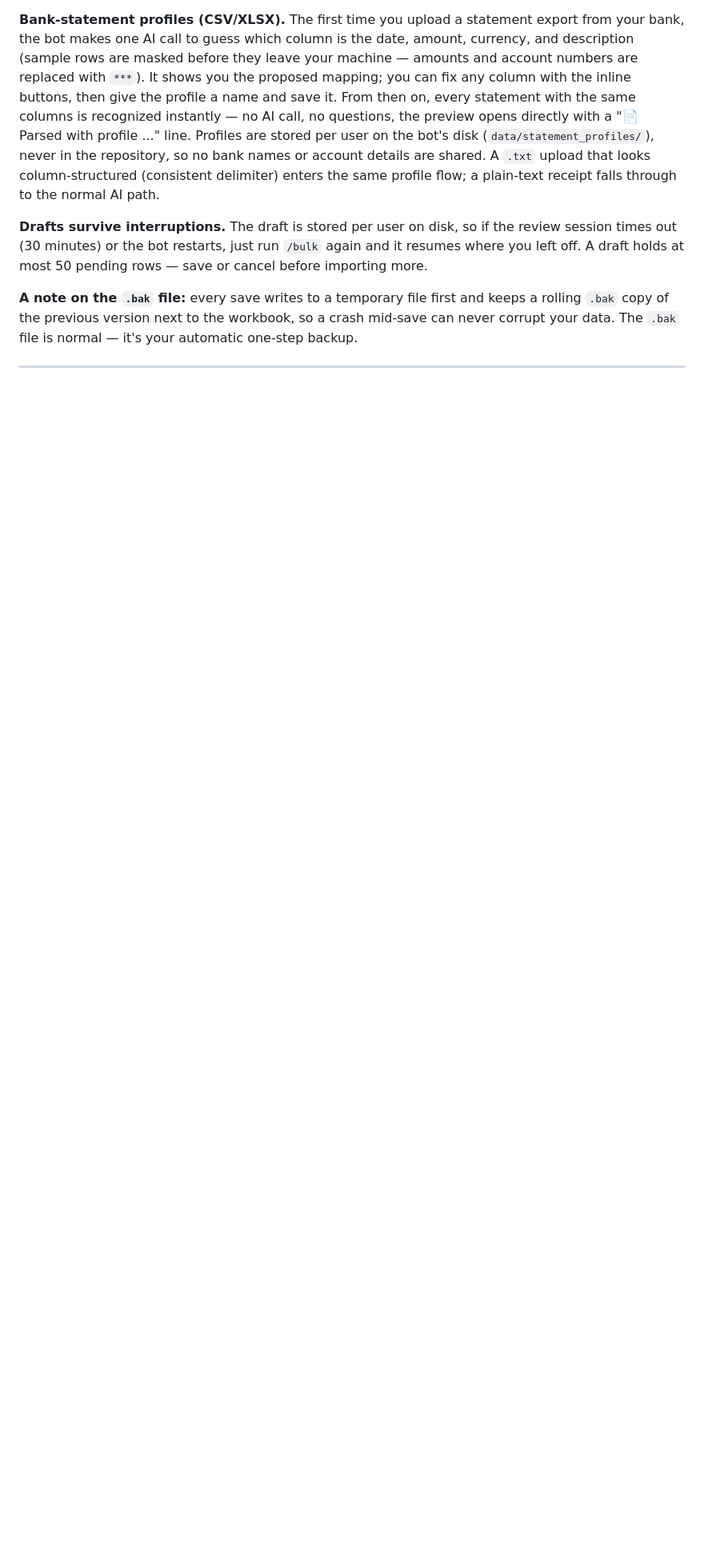
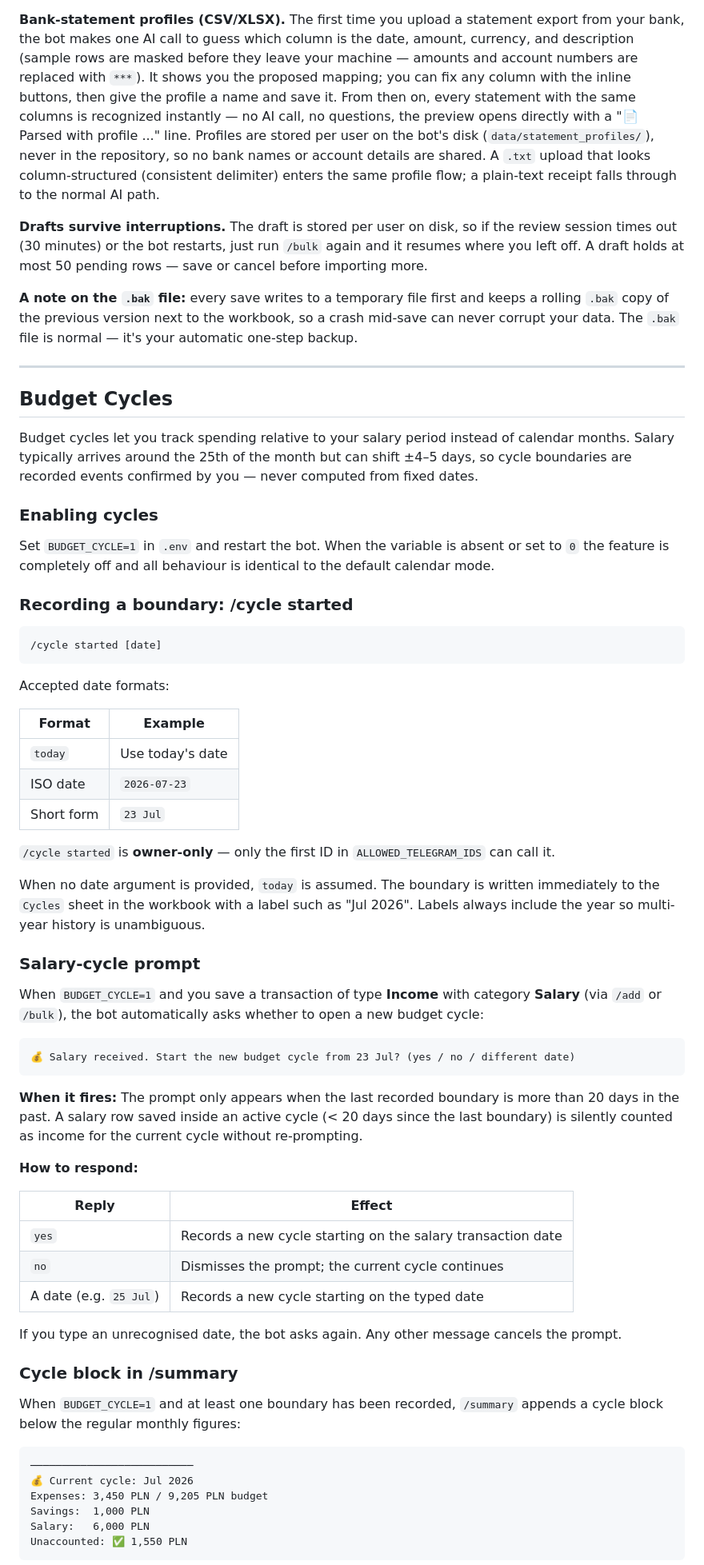
Before and after one commit to TeymurovFuad/family-budget-bot, a Markdown page: DOCUMENTATION.md, the part around one of its changes. Shown at 80% size. Drawn GitHub-style; blank space fills up the shorter version.

````diff
--- a/DOCUMENTATION.md
+++ b/DOCUMENTATION.md
@@ -350,3 +352,78 @@ your automatic one-step backup.
 
 ---
 
+## Budget Cycles
+
+Budget cycles let you track spending relative to your salary period instead of
+calendar months. Salary typically arrives around the 25th of the month but can
+shift ±4–5 days, so cycle boundaries are recorded events confirmed by you —
+never computed from fixed dates.
+
+### Enabling cycles
+
+Set `BUDGET_CYCLE=1` in `.env` and restart the bot. When the variable is
+absent or set to `0` the feature is completely off and all behaviour is
+identical to the default calendar mode.
+
+### Recording a boundary: /cycle started
+
+```
+/cycle started [date]
+```
+
+Accepted date formats:
+
+| Format | Example |
+|---|---|
+| `today` | Use today's date |
+| ISO date | `2026-07-23` |
+| Short form | `23 Jul` |
+
+`/cycle started` is **owner-only** — only the first ID in
+`ALLOWED_TELEGRAM_IDS` can call it.
+
+When no date argument is provided, `today` is assumed. The boundary is
+written immediately to the `Cycles` sheet in the workbook with a label such
+as "Jul 2026". Labels always include the year so multi-year history is
+unambiguous.
+
+### Salary-cycle prompt
+
+When `BUDGET_CYCLE=1` and you save a transaction of type **Income** with
+category **Salary** (via `/add` or `/bulk`), the bot automatically asks
+whether to open a new budget cycle:
+
+```
+💰 Salary received. Start the new budget cycle from 23 Jul? (yes / no / different date)
+```
+
+**When it fires:** The prompt only appears when the last recorded boundary is
+more than 20 days in the past. A salary row saved inside an active cycle
+(< 20 days since the last boundary) is silently counted as income for the
+current cycle without re-prompting.
+
+**How to respond:**
+
+| Reply | Effect |
+|---|---|
+| `yes` | Records a new cycle starting on the salary transaction date |
+| `no` | Dismisses the prompt; the current cycle continues |
+| A date (e.g. `25 Jul`) | Records a new cycle starting on the typed date |
+
+If you type an unrecognised date, the bot asks again. Any other message
+cancels the prompt.
+
+### Cycle block in /summary
+
+When `BUDGET_CYCLE=1` and at least one boundary has been recorded, `/summary`
+appends a cycle block below the regular monthly figures:
+
+```
+──────────────────────────
+💰 Current cycle: Jul 2026
+Expenses: 3,450 PLN / 9,205 PLN budget
+Savings:  1,000 PLN
+Salary:   6,000 PLN
+Unaccounted: ✅ 1,550 PLN
+```
+
````
Also changed, not shown: other parts of DOCUMENTATION.md (+31 -2 lines), BACKLOG.md (+38 -19 lines), README.md (+1 -0 lines).
